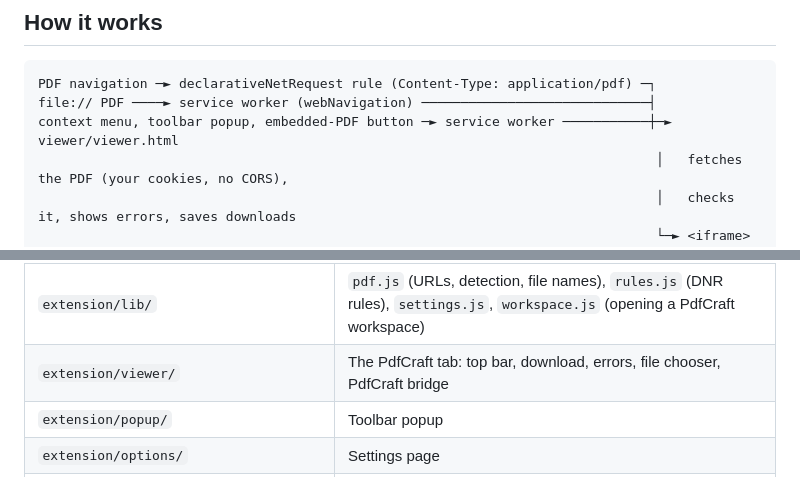
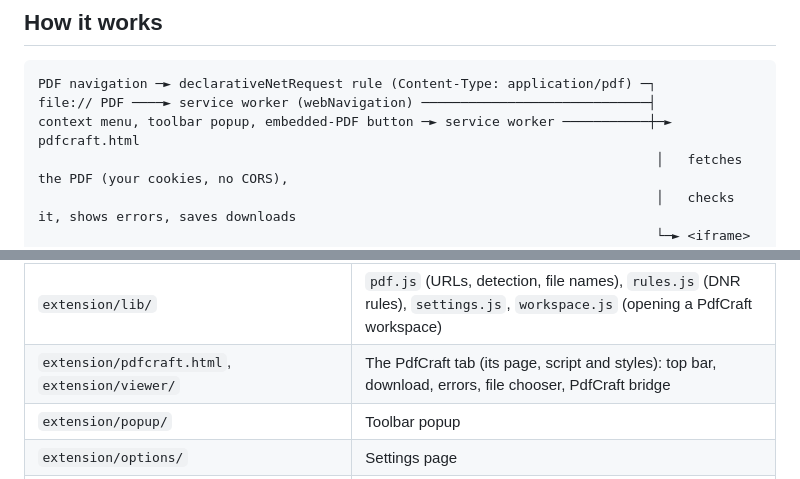
Before and after one commit to Laakdal/pdfcraft-chrome-extension, a Markdown page: README.md, 2 parts joined by grey strips. GitHub-like rendering.

Commit message:
Update README for pdfcraft.html

````diff
--- a/README.md
+++ b/README.md
@@ -63,7 +63,7 @@ download unless you pass `--force`. Other scripts:
 ```
 PDF navigation ─► declarativeNetRequest rule (Content-Type: application/pdf) ─┐
 file:// PDF ────► service worker (webNavigation) ─────────────────────────────┤
-context menu, toolbar popup, embedded-PDF button ─► service worker ───────────┼─► viewer/viewer.html
+context menu, toolbar popup, embedded-PDF button ─► service worker ───────────┼─► pdfcraft.html
                                                                                │   fetches the PDF (your cookies, no CORS),
                                                                                │   checks it, shows errors, saves downloads
                                                                                └─► <iframe> pdfcraft/index.html?host=parent
@@ -76,7 +76,7 @@ context menu, toolbar popup, embedded-PDF button ─► service worker ───
 | `extension/manifest.json` | MV3 manifest |
 | `extension/service-worker.js` | Redirect rules, local files, "open in Chrome's viewer" bypass, context menus, messages |
 | `extension/lib/` | `pdf.js` (URLs, detection, file names), `rules.js` (DNR rules), `settings.js`, `workspace.js` (opening a PdfCraft workspace) |
-| `extension/viewer/` | The PdfCraft tab: top bar, download, errors, file chooser, PdfCraft bridge |
+| `extension/pdfcraft.html`, `extension/viewer/` | The PdfCraft tab (its page, script and styles): top bar, download, errors, file chooser, PdfCraft bridge |
 | `extension/popup/` | Toolbar popup |
 | `extension/options/` | Settings page |
 | `extension/content/embedded-pdf.js` | "Open in PdfCraft" button inside embedded PDF frames |
````
